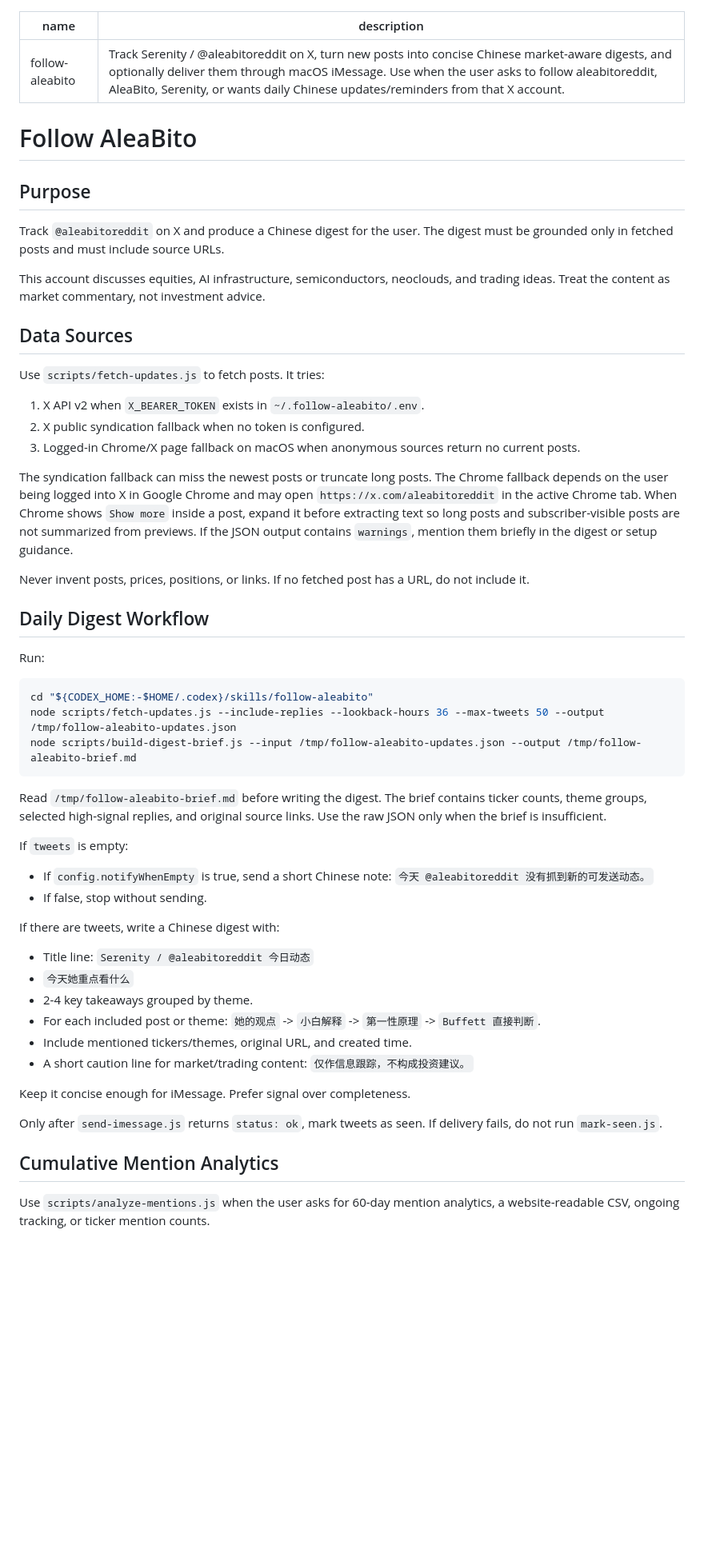
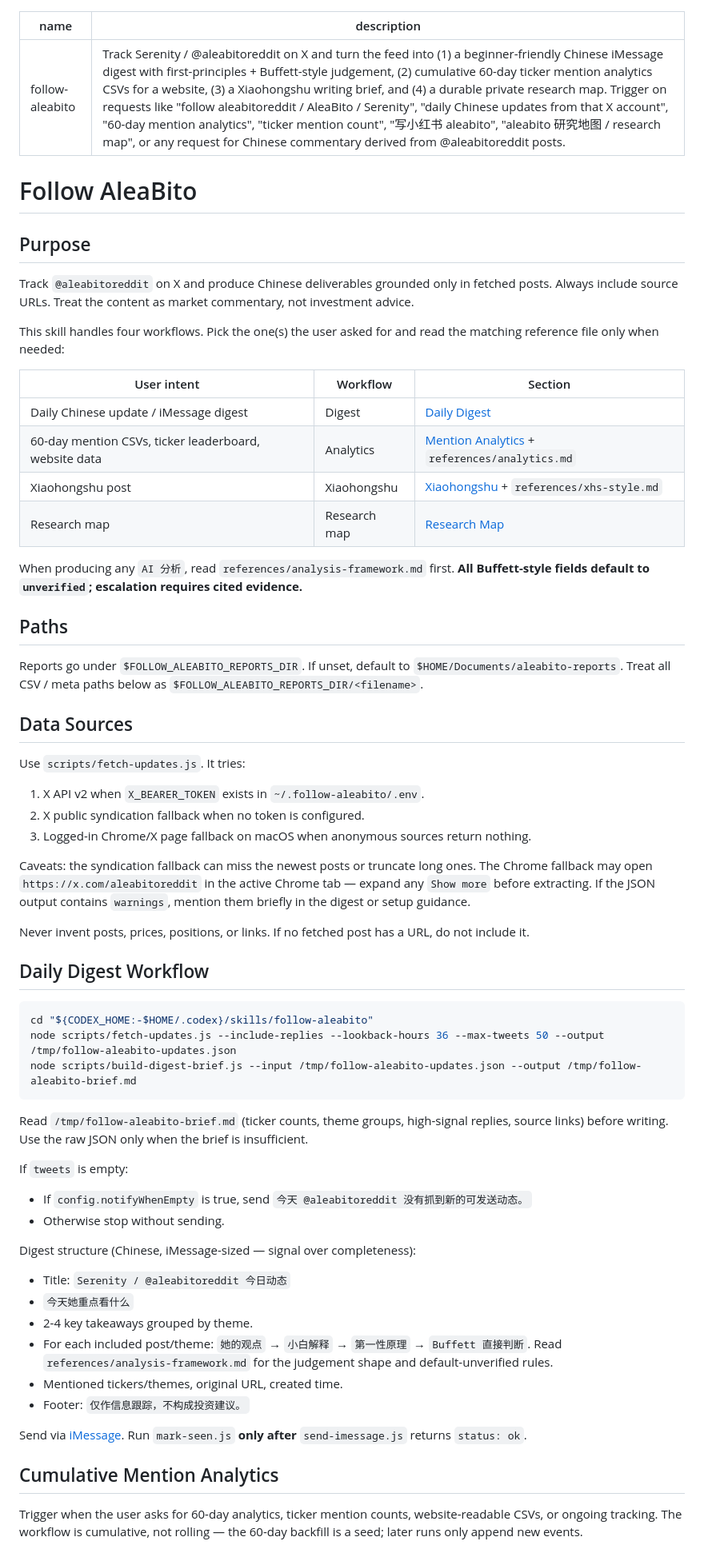
Before and after one commit to lanfuli/follow-aleabito-skill, a Markdown page: skills/follow-aleabito/SKILL.md, the part around one of its changes. Shown at 80% size. Rendered like a GitHub page; blank space fills up the shorter version.

````diff
--- a/skills/follow-aleabito/SKILL.md
+++ b/skills/follow-aleabito/SKILL.md
@@ -1,31 +1,42 @@
 ---
 name: follow-aleabito
-description: Track Serenity / @aleabitoreddit on X, turn new posts into concise Chinese market-aware digests, and optionally deliver them through macOS iMessage. Use when the user asks to follow aleabitoreddit, AleaBito, Serenity, or wants daily Chinese updates/reminders from that X account.
+description: Track Serenity / @aleabitoreddit on X and turn the feed into (1) a beginner-friendly Chinese iMessage digest with first-principles + Buffett-style judgement, (2) cumulative 60-day ticker mention analytics CSVs for a website, (3) a Xiaohongshu writing brief, and (4) a durable private research map. Trigger on requests like "follow aleabitoreddit / AleaBito / Serenity", "daily Chinese updates from that X account", "60-day mention analytics", "ticker mention count", "写小红书 aleabito", "aleabito 研究地图 / research map", or any request for Chinese commentary derived from @aleabitoreddit posts.
 ---
 
 # Follow AleaBito
 
 ## Purpose
 
-Track `@aleabitoreddit` on X and produce a Chinese digest for the user. The digest must be grounded only in fetched posts and must include source URLs.
+Track `@aleabitoreddit` on X and produce Chinese deliverables grounded only in fetched posts. Always include source URLs. Treat the content as market commentary, not investment advice.
 
-This account discusses equities, AI infrastructure, semiconductors, neoclouds, and trading ideas. Treat the content as market commentary, not investment advice.
+This skill handles four workflows. Pick the one(s) the user asked for and read the matching reference file only when needed:
+
+| User intent | Workflow | Section |
+| --- | --- | --- |
+| Daily Chinese update / iMessage digest | Digest | [Daily Digest](#daily-digest-workflow) |
+| 60-day mention CSVs, ticker leaderboard, website data | Analytics | [Mention Analytics](#cumulative-mention-analytics) + `references/analytics.md` |
+| Xiaohongshu post | Xiaohongshu | [Xiaohongshu](#xiaohongshu-workflow) + `references/xhs-style.md` |
+| Research map | Research map | [Research Map](#research-map-workflow) |
+
+When producing any `AI 分析`, read `references/analysis-framework.md` first. **All Buffett-style fields default to `unverified`; escalation requires cited evidence.**
+
+## Paths
+
+Reports go under `$FOLLOW_ALEABITO_REPORTS_DIR`. If unset, default to `$HOME/Documents/aleabito-reports`. Treat all CSV / meta paths below as `$FOLLOW_ALEABITO_REPORTS_DIR/<filename>`.
 
 ## Data Sources
 
-Use `scripts/fetch-updates.js` to fetch posts. It tries:
+Use `scripts/fetch-updates.js`. It tries:
 
 1. X API v2 when `X_BEARER_TOKEN` exists in `~/.follow-aleabito/.env`.
 2. X public syndication fallback when no token is configured.
-3. Logged-in Chrome/X page fallback on macOS when anonymous sources return no current posts.
+3. Logged-in Chrome/X page fallback on macOS when anonymous sources return nothing.
 
-The syndication fallback can miss the newest posts or truncate long posts. The Chrome fallback depends on the user being logged into X in Google Chrome and may open `https://x.com/aleabitoreddit` in the active Chrome tab. When Chrome shows `Show more` inside a post, expand it before extracting text so long posts and subscriber-visible posts are not summarized from previews. If the JSON output contains `warnings`, mention them briefly in the digest or setup guidance.
+Caveats: the syndication fallback can miss the newest posts or truncate long ones. The Chrome fallback may open `https://x.com/aleabitoreddit` in the active Chrome tab — expand any `Show more` before extracting. If the JSON output contains `warnings`, mention them briefly in the digest or setup guidance.
 
 Never invent posts, prices, positions, or links. If no fetched post has a URL, do not include it.
 
 ## Daily Digest Workflow
-
-Run:
 
 ```bash
 cd "${CODEX_HOME:-$HOME/.codex}/skills/follow-aleabito"
@@ -33,25 +44,24 @@ node scripts/fetch-updates.js --include-replies --lookback-hours 36 --max-tweets
 node scripts/build-digest-brief.js --input /tmp/follow-aleabito-updates.json --output /tmp/follow-aleabito-brief.md
 ```
 
-Read `/tmp/follow-aleabito-brief.md` before writing the digest. The brief contains ticker counts, theme groups, selected high-signal replies, and original source links. Use the raw JSON only when the brief is insufficient.
+Read `/tmp/follow-aleabito-brief.md` (ticker counts, theme groups, high-signal replies, source links) before writing. Use the raw JSON only when the brief is insufficient.
 
 If `tweets` is empty:
-- If `config.notifyWhenEmpty` is true, send a short Chinese note: `今天 @aleabitoreddit 没有抓到新的可发送动态。`
-- If false, stop without sending.
+- If `config.notifyWhenEmpty` is true, send `今天 @aleabitoreddit 没有抓到新的可发送动态。`
+- Otherwise stop without sending.
 
-If there are tweets, write a Chinese digest with:
-- Title line: `Serenity / @aleabitoreddit 今日动态`
+Digest structure (Chinese, iMessage-sized — signal over completeness):
+
+- Title: `Serenity / @aleabitoreddit 今日动态`
 - `今天她重点看什么`
 - 2-4 key takeaways grouped by theme.
-- For each included post or theme: `她的观点` -> `小白解释` -> `第一性原理` -> `Buffett 直接判断`.
-- Include mentioned tickers/themes, original URL, and created time.
-- A short caution line for market/trading content: `仅作信息跟踪，不构成投资建议。`
+- For each included post/theme: `她的观点` → `小白解释` → `第一性原理` → `Buffett 直接判断`. Read `references/analysis-framework.md` for the judgement shape and default-unverified rules.
+- Mentioned tickers/themes, original URL, created time.
+- Footer: `仅作信息跟踪，不构成投资建议。`
 
-Keep it concise enough for iMessage. Prefer signal over completeness.
-
-Only after `send-imessage.js` returns `status: ok`, mark tweets as seen. If delivery fails, do not run `mark-seen.js`.
+Send via [iMessage](#imessage-delivery). Run `mark-seen.js` **only after** `send-imessage.js` returns `status: ok`.
 
 ## Cumulative Mention Analytics
 
-Use `scripts/analyze-mentions.js` when the user asks for 60-day mention analytics, a website-readable CSV, ongoing tracking, or ticker mention counts.
+Trigger when the user asks for 60-day analytics, ticker mention counts, website-readable CSVs, or ongoing tracking. The workflow is cumulative, not rolling — the 60-day backfill is a seed; later runs only append new events.
 
````
Also changed, not shown: other parts of skills/follow-aleabito/SKILL.md (+32 -103 lines), 2 other files.
